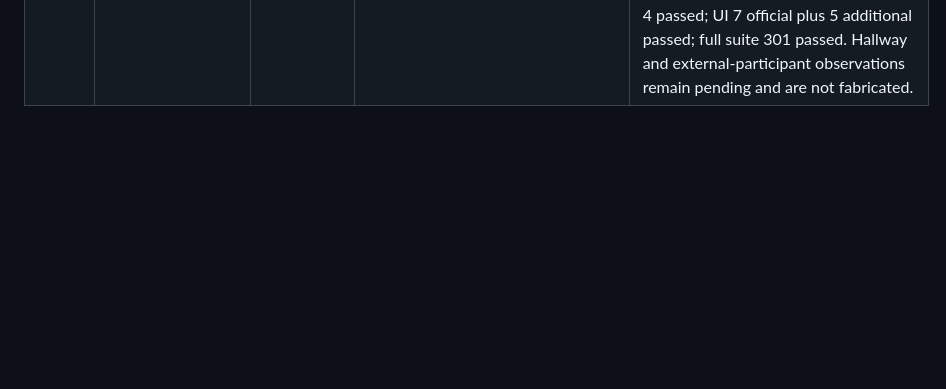
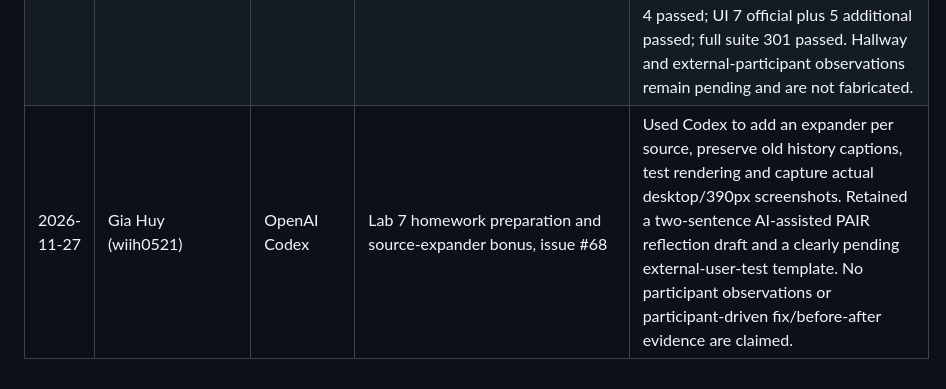
Before and after one commit to NewFace819/CS252---Lab3--Monolith, a Markdown page: docs/ai-use-log.md, the part around the change. GitHub-like rendering; blank space fills up the shorter version.

```diff
--- a/docs/ai-use-log.md
+++ b/docs/ai-use-log.md
@@ -34,3 +34,4 @@
 | 2026-11-20 | THA (hoanganhtu0922) | Claude Code | Lab 6, branches lab6/hoanganh-core | pick the H1 cases E41, E43, add section 5 (RAG) to docs/architecture.md. Checked by hand: pytest 233 passed, compare_paths.py gives 7/16/16 on E01–E20 and 9/20/20 on 25 cases, E15 is routed to the office lookup, and E43 scores below 2.0 so it abstains. |
 | 2026-11-20 | Gia Huy (wiih0521) | OpenAI Codex | PR #53 final integration after #65 | At the author request, used Codex to merge #65 first, integrate main into H3, preserve all 45 eval cases and team logs, and verify 289 tests passed with retrieval/stub 40/45 before merging #53. |
 | 2026-11-27 | Gia Huy (wiih0521) | OpenAI Codex | Lab 7 core, issue #68, branch lab7/giahuy-core | Used Codex to implement U1-U4, L1/L2 and negative feedback, handle saved/failed feedback correctly across reruns, add AppTest coverage and run local API/UI browser checks. Retained code, tests, actual screenshots and developer usability checklist. Practice 4 passed; UI 7 official plus 5 additional passed; full suite 301 passed. Hallway and external-participant observations remain pending and are not fabricated. |
+| 2026-11-27 | Gia Huy (wiih0521) | OpenAI Codex | Lab 7 homework preparation and source-expander bonus, issue #68 | Used Codex to add an expander per source, preserve old history captions, test rendering and capture actual desktop/390px screenshots. Retained a two-sentence AI-assisted PAIR reflection draft and a clearly pending external-user-test template. No participant observations or participant-driven fix/before-after evidence are claimed. |
```
Also changed, not shown: docs/lab7/reflection-giahuy.md (added, +8 -0 lines), docs/lab7/usability_checklist-giahuy.md (+19 -0 lines), docs/lab7/user_test-giahuy.md (added, +26 -0 lines), docs/lab7/img/giahuy-bonus-mobile.jpg (added), docs/lab7/img/giahuy-bonus-sources.jpg (added), 2 other files.
